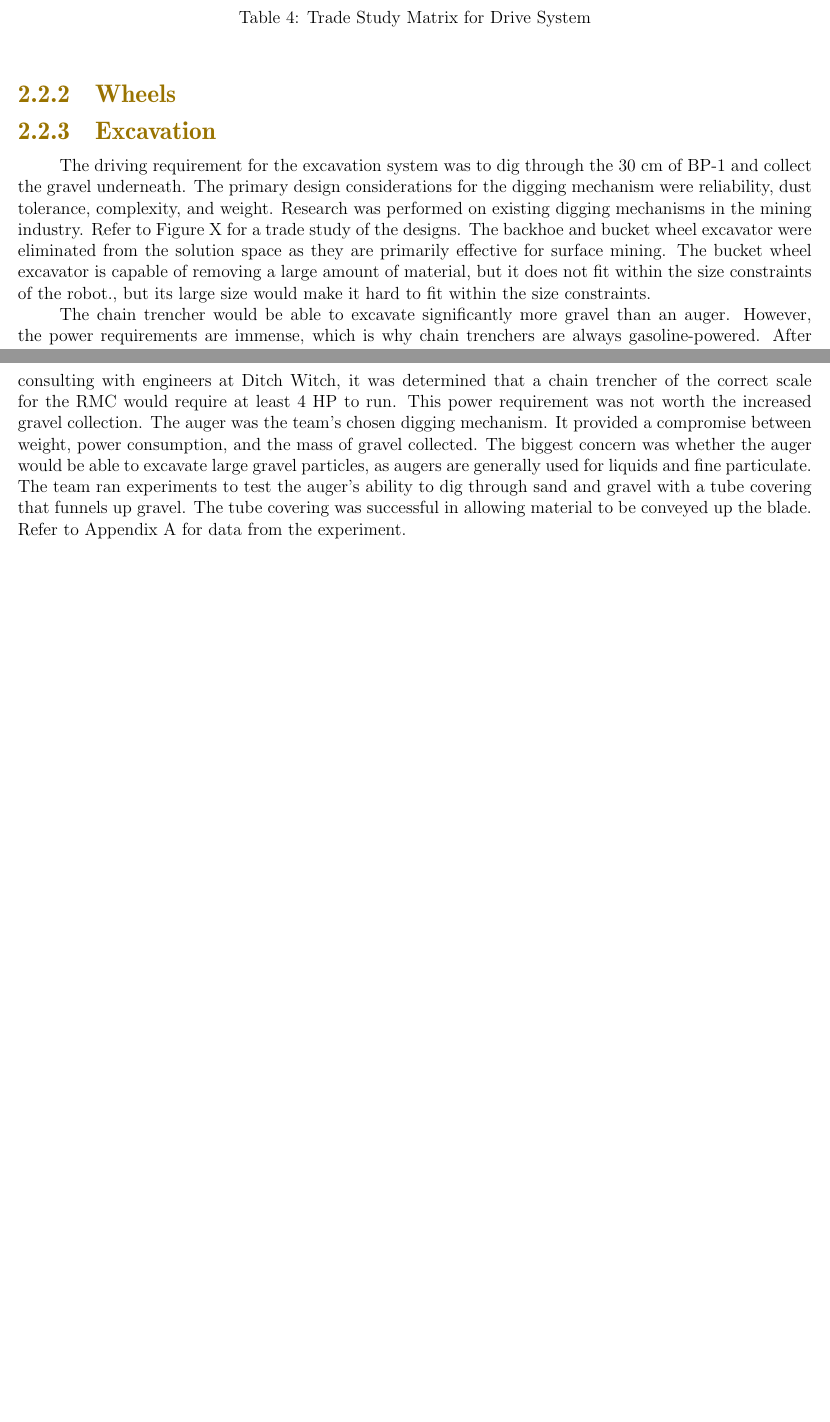
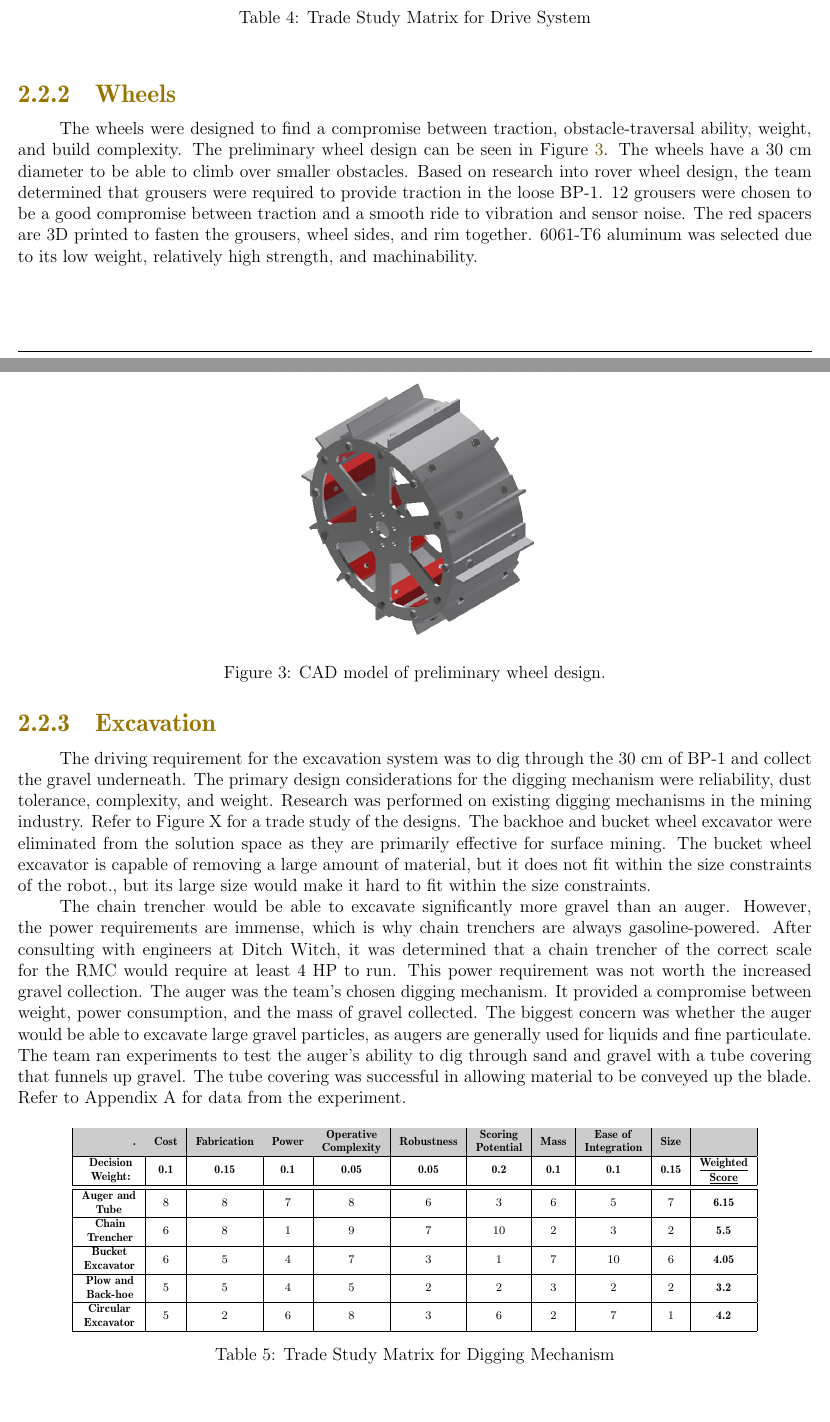
Before and after one commit to vanderbiltrobotics/SystemsEngineeringPaper, a LaTeX document (2017-2018 SE Paper.tex, which reads 03_Systems_Engineering/03002_Preliminary_Design.tex): two parts of pages 7 and 8 of 9 before the commit and two parts of pages 7 and 8 of 10 after it, joined at a grey line, cut so that both start at the same text, the shorter picture padded with empty space. Compiled offline with pdfLaTeX.

Commit message:
Added a magic table template!

```diff
--- a/03_Systems_Engineering/03002_Preliminary_Design.tex
+++ b/03_Systems_Engineering/03002_Preliminary_Design.tex
@@ -55,3 +55,10 @@ Two potential drive mechanisms were considered: a 4-wheel direct drive and tank
 	\FloatBarrier
 
 	\subsubsection{Wheels}
+	The wheels were designed to find a compromise between traction, obstacle-traversal ability, weight, and build complexity. The preliminary wheel design can be seen in Figure \ref{fig:cad-wheel-prelim}. The wheels have a 30 cm diameter to be able to climb over smaller obstacles. Based on research into rover wheel design, the team determined that grousers were required to provide traction in the loose BP-1. 12 grousers were chosen to be a good compromise between traction and a smooth ride to vibration and sensor noise. The red spacers are 3D printed to fasten the grousers, wheel sides, and rim together. 6061-T6 aluminum was selected due to its low weight, relatively high strength, and machinability.
+
+	\FloatBarrier
+		\begin{figure}[h]
+			\centering
+			\includegraphics[width=0.4\linewidth]{09_Figures/wheel-cad-preliminary.jpg}
+			\caption{CAD model of preliminary wheel design.}
@@ -62,6 +72,34 @@ Research was performed on existing digging mechanisms in the mining industry. Re
 
 The chain trencher would be able to excavate significantly more gravel than an auger. However, the power requirements are immense, which is why chain trenchers are always gasoline-powered. After consulting with engineers at Ditch Witch, it was determined that a chain trencher of the correct scale for the RMC would require at least 4 HP to run. This power requirement was not worth the increased gravel collection.
 The auger was the team’s chosen digging mechanism. It provided a compromise between weight, power consumption, and the mass of gravel collected. The biggest concern was whether the auger would be able to excavate large gravel particles, as augers are generally used for liquids and fine particulate. The team ran experiments to test the auger’s ability to dig through sand and gravel with a tube covering that funnels up gravel. The tube covering was successful in allowing material to be conveyed up the blade. Refer to Appendix A for data from the experiment.
+
+\FloatBarrier
+	\begin{table}[h]
+	\scriptsize
+	\centering
+	\begin{tabular}{ | r | c | c | c | c | c | c | c | c | c | c |}
+ 	\hline
+ 		\rowcolor[gray]{0.8}
+ 		\textbf{.} &\textbf{Cost} &\textbf{Fabrication} &\textbf{Power} &\makecell{\textbf{Operative} \\ \textbf{Complexity}} &\textbf{Robustness} &\makecell{\textbf{Scoring} \\ \textbf{Potential}} &\textbf{Mass} & \makecell{\textbf{Ease of} \\ \textbf{Integration}} &\textbf{Size} &  \\
+ 		\hline
+		\makecell{\textbf{Decision} \\ \textbf{Weight:}}& \textbf{0.1} &\textbf{0.15} &\textbf{0.1} &\textbf{0.05} &\textbf{0.05} &\textbf{0.2} &
+		\textbf{0.1} &\textbf{0.1}  &\textbf{0.15} &\makecell{\textbf{\underline{Weighted}} \\ \textbf{\underline{Score}}}  \\
+ 		\hline\hline
+ 		\makecell{\textbf{Auger and} \\ \textbf{Tube}}    & 8 & 8 & 7 & 8 & 6 & 3 & 6 & 5 & 7 & \textbf{6.15} \\
+ 		\hline
+ 		\makecell{\textbf{Chain} \\ \textbf{Trencher}}    & 6 & 8 & 1 & 9 & 7 & 10 & 2 & 3 & 2 & \textbf{5.5} \\
+ 		\hline
+ 		\makecell{\textbf{Bucket} \\ \textbf{Excavator}}  & 6 & 5 & 4 & 7 & 3 & 1 & 7 & 10 & 6 & \textbf{4.05} \\
+ 		\hline
+ 		\makecell{\textbf{Plow and} \\ \textbf{Back-hoe}} & 5 & 5 & 4 & 5 & 2 & 2 & 3 & 2 & 2 & \textbf{3.2} \\
+ 		\hline
+ 		\makecell{\textbf{Circular} \\ \textbf{Excavator}}& 5 & 2 & 6 & 8 & 3 & 6 & 2 & 7 & 1 & \textbf{4.2} \\
+ 		\hline
+	\end{tabular}
+	\caption{Trade Study Matrix for Digging Mechanism}
+		\label{table:dig-trade-study}
+	\end{table}
+	\FloatBarrier
 
 
 
--- a/2017-2018 SE Paper.tex
+++ b/2017-2018 SE Paper.tex
@@ -17,6 +17,7 @@
 \usepackage{placeins}
 \usepackage{adjustbox}
 \usepackage{array}
+\usepackage{makecell}
 % END HEADER
 
 
```
Also changed, not shown: 03_Systems_Engineering/03001_Concept_Development.tex (+2 -0 lines), 09_Figures/wheel-cad-preliminary.jpg (added), 2017-2018 SE Paper.pdf, 03_Systems_Engineering/03002_Preliminary_Design.tex (17 more changed lines).
